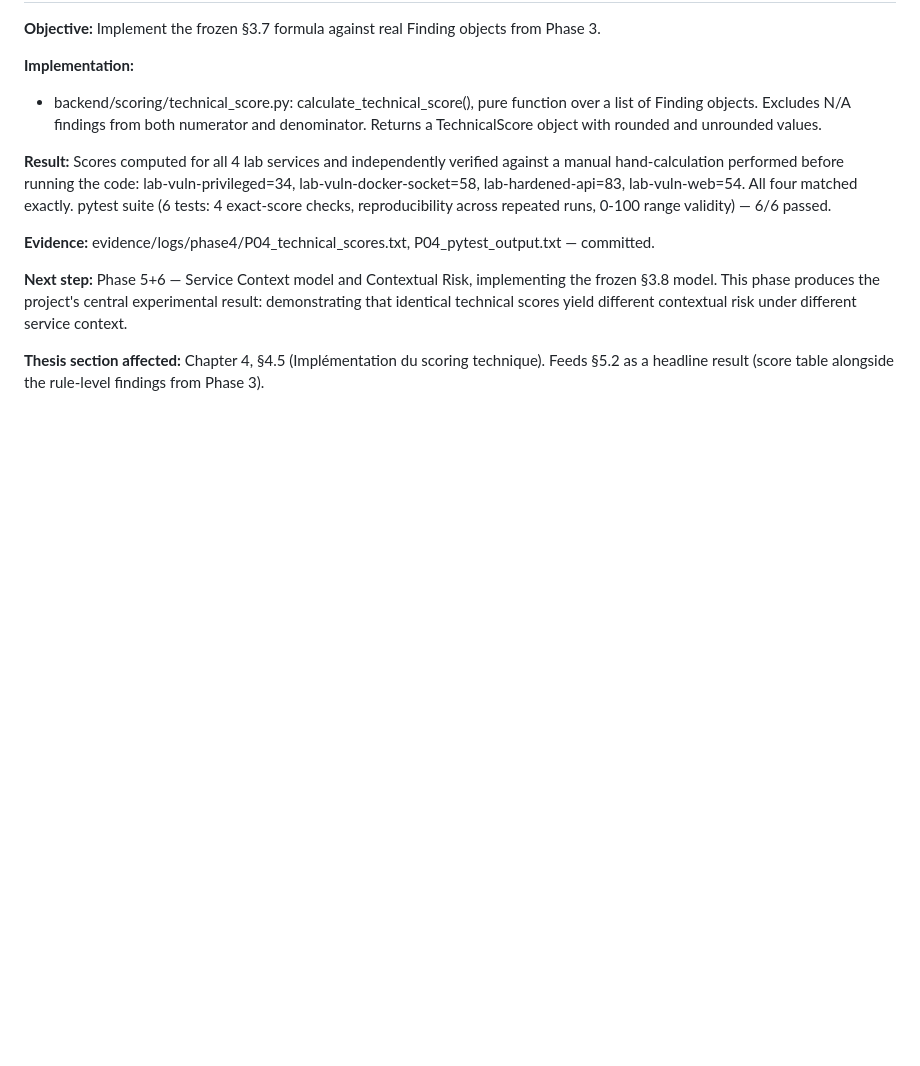
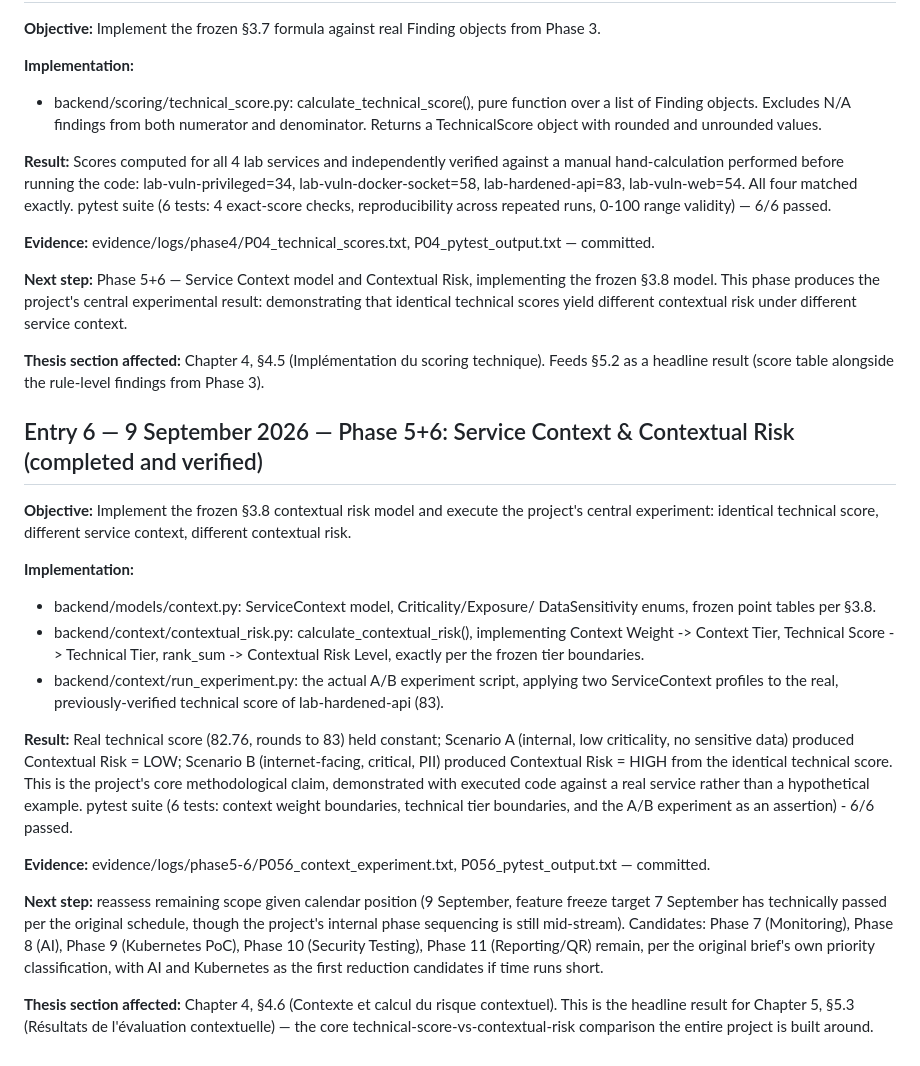
Before and after one commit to nourkhatar/security-assessment-platform, a Markdown page: docs/technical-journal.md, the part around the change. Drawn GitHub-style; blank space fills up the shorter version.

Commit message:
Phase 5+6: journal entry

```diff
--- a/docs/technical-journal.md
+++ b/docs/technical-journal.md
@@ -213,3 +213,43 @@ different service context.
 **Thesis section affected:** Chapter 4, §4.5 (Implémentation du scoring technique).
 Feeds §5.2 as a headline result (score table alongside the rule-level findings from
 Phase 3).
+
+## Entry 6 — 9 September 2026 — Phase 5+6: Service Context & Contextual Risk (completed and verified)
+
+**Objective:** Implement the frozen §3.8 contextual risk model and execute the
+project's central experiment: identical technical score, different service context,
+different contextual risk.
+
+**Implementation:**
+- backend/models/context.py: ServiceContext model, Criticality/Exposure/
+  DataSensitivity enums, frozen point tables per §3.8.
+- backend/context/contextual_risk.py: calculate_contextual_risk(), implementing
+  Context Weight -> Context Tier, Technical Score -> Technical Tier, rank_sum ->
+  Contextual Risk Level, exactly per the frozen tier boundaries.
+- backend/context/run_experiment.py: the actual A/B experiment script, applying
+  two ServiceContext profiles to the real, previously-verified technical score of
+  lab-hardened-api (83).
+
+**Result:** Real technical score (82.76, rounds to 83) held constant; Scenario A
+(internal, low criticality, no sensitive data) produced Contextual Risk = LOW;
+Scenario B (internet-facing, critical, PII) produced Contextual Risk = HIGH from
+the identical technical score. This is the project's core methodological claim,
+demonstrated with executed code against a real service rather than a hypothetical
+example. pytest suite (6 tests: context weight boundaries, technical tier
+boundaries, and the A/B experiment as an assertion) - 6/6 passed.
+
+**Evidence:** evidence/logs/phase5-6/P056_context_experiment.txt,
+P056_pytest_output.txt — committed.
+
+**Next step:** reassess remaining scope given calendar position (9 September,
+feature freeze target 7 September has technically passed per the original schedule,
+though the project's internal phase sequencing is still mid-stream). Candidates:
+Phase 7 (Monitoring), Phase 8 (AI), Phase 9 (Kubernetes PoC), Phase 10 (Security
+Testing), Phase 11 (Reporting/QR) remain, per the original brief's own priority
+classification, with AI and Kubernetes as the first reduction candidates if time
+runs short.
+
+**Thesis section affected:** Chapter 4, §4.6 (Contexte et calcul du risque
+contextuel). This is the headline result for Chapter 5, §5.3 (Résultats de
+l'évaluation contextuelle) — the core technical-score-vs-contextual-risk
+comparison the entire project is built around.
```
